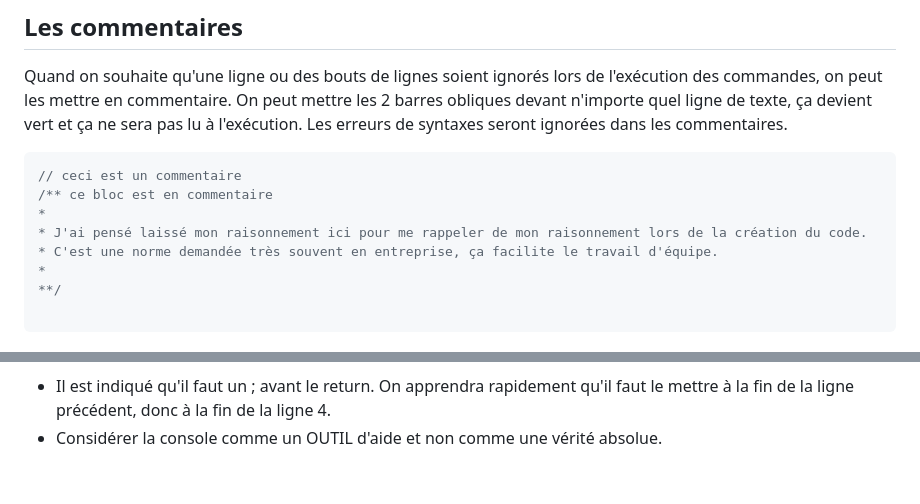
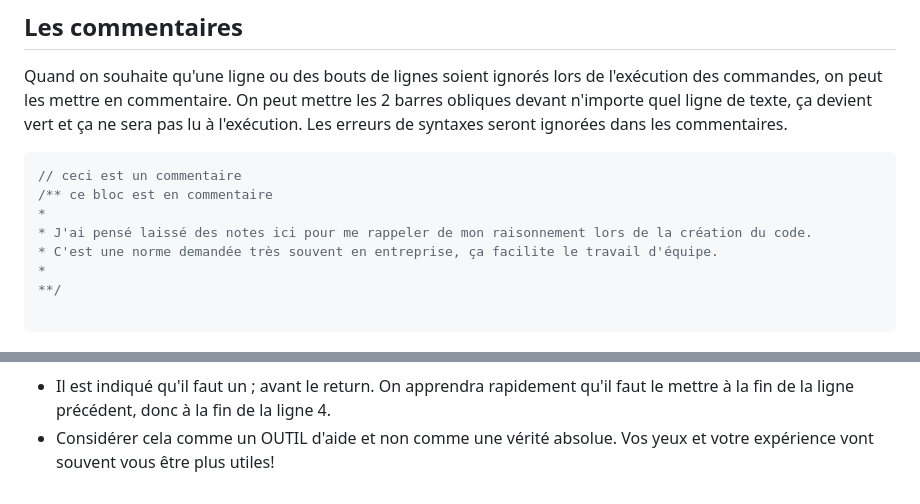
Before and after one commit to m-cbelanger/420-1Q2-Programmation_structuree, a Markdown page: semaine01/1-Premier_programme.md, 2 parts joined by grey strips. GitHub-like rendering.

```diff
--- a/semaine01/1-Premier_programme.md
+++ b/semaine01/1-Premier_programme.md
@@ -166,7 +166,7 @@ Quand on souhaite qu'une ligne ou des bouts de lignes soient ignorés lors de l'
 // ceci est un commentaire
 /** ce bloc est en commentaire
 *
-* J'ai pensé laissé mon raisonnement ici pour me rappeler de mon raisonnement lors de la création du code.
+* J'ai pensé laissé des notes ici pour me rappeler de mon raisonnement lors de la création du code.
 * C'est une norme demandée très souvent en entreprise, ça facilite le travail d'équipe.
 *
 **/
@@ -228,4 +228,4 @@ int main(){
 ![play4](img/erreur4.png)<br>
 
 - Il est indiqué qu'il faut un ; avant le return. On apprendra rapidement qu'il faut le mettre à la fin de la ligne précédent, donc à la fin de la ligne 4.
-- Considérer la console comme un OUTIL d'aide et non comme une vérité absolue.
+- Considérer cela comme un OUTIL d'aide et non comme une vérité absolue. Vos yeux et votre expérience vont souvent vous être plus utiles!
```
Also changed, not shown: semaine01/Exercices.md (+91 -4 lines), semaine01/img/fleche.png (added).
